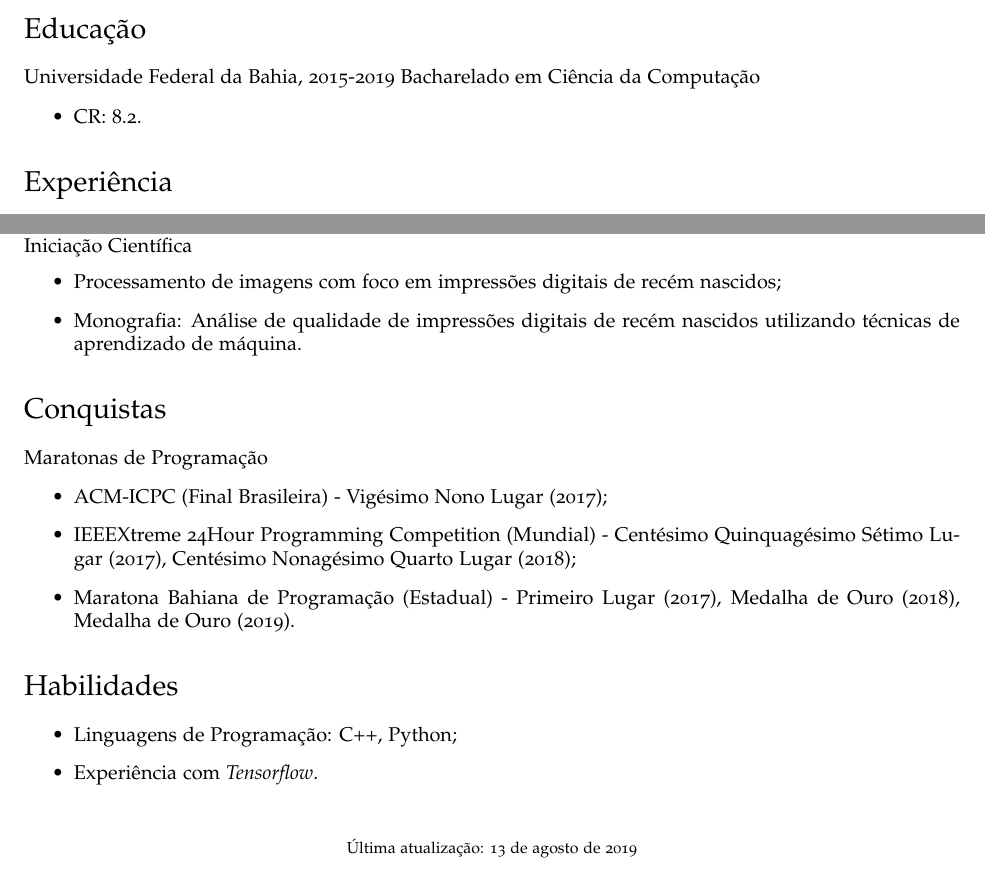
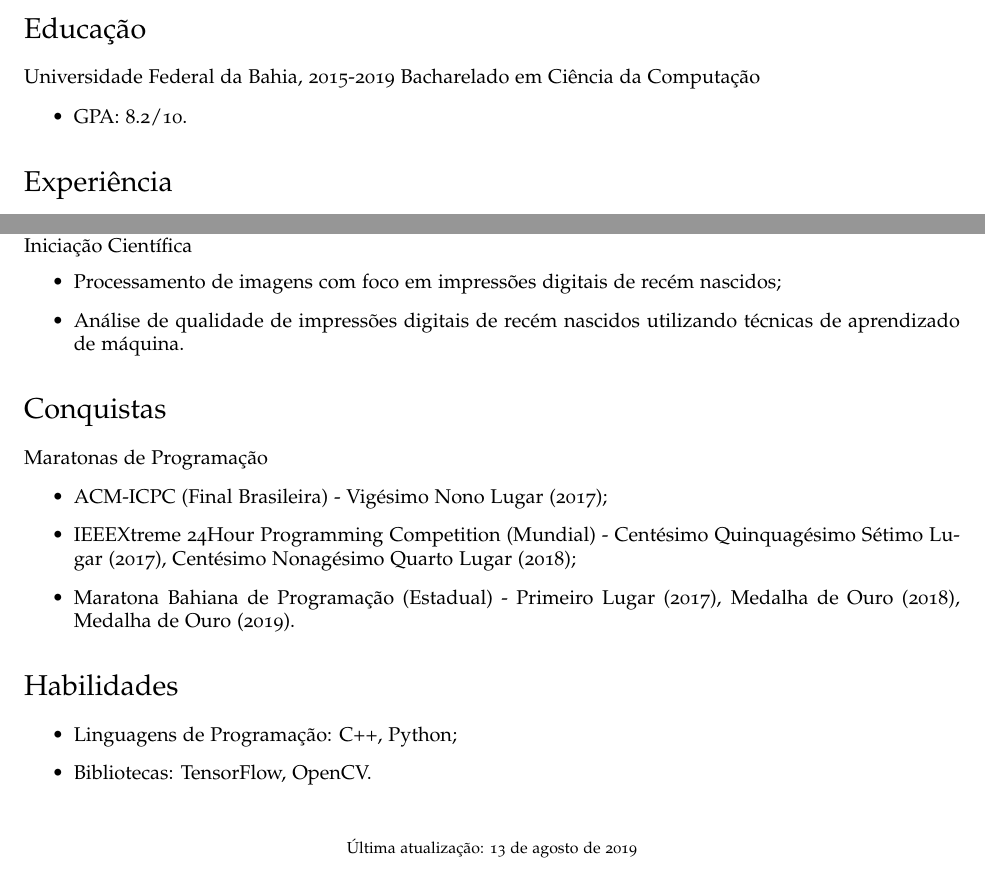
Before and after one commit to pedrovidal/CV, a LaTeX document (pt.tex): two parts of the page, joined at a grey line, cut so that both start at the same text. Compiled offline with pdfLaTeX.

Commit message:
Update both versions

```diff
--- a/pt.tex
+++ b/pt.tex
@@ -111,7 +111,7 @@
   Bacharelado em Ciência da Computação
 
   \begin{itemize}
-    \item CR: 8.2.
+    \item GPA: 8.2/10.
   \end{itemize}
 
 \section*{Experiência}
@@ -120,7 +120,7 @@
   Iniciação Científica
   \begin{itemize}
     \item Processamento de imagens com foco em impressões digitais de recém nascidos;
-    \item Monografia: Análise de qualidade de impressões digitais de recém nascidos utilizando técnicas de aprendizado de máquina.
+    \item Análise de qualidade de impressões digitais de recém nascidos utilizando técnicas de aprendizado de máquina.
   \end{itemize}
 
 % \section*{College Projects}
@@ -147,7 +147,7 @@ Maratonas de Programação
 \section*{Habilidades}
 \begin{itemize}
   \item Linguagens de Programação: C++, Python;
-  \item Experiência com \textit{Tensorflow}.
+  \item Bibliotecas: TensorFlow, OpenCV.
 \end{itemize}
 
 \bigskip
```
Also changed, not shown: en.tex (+2 -2 lines).
